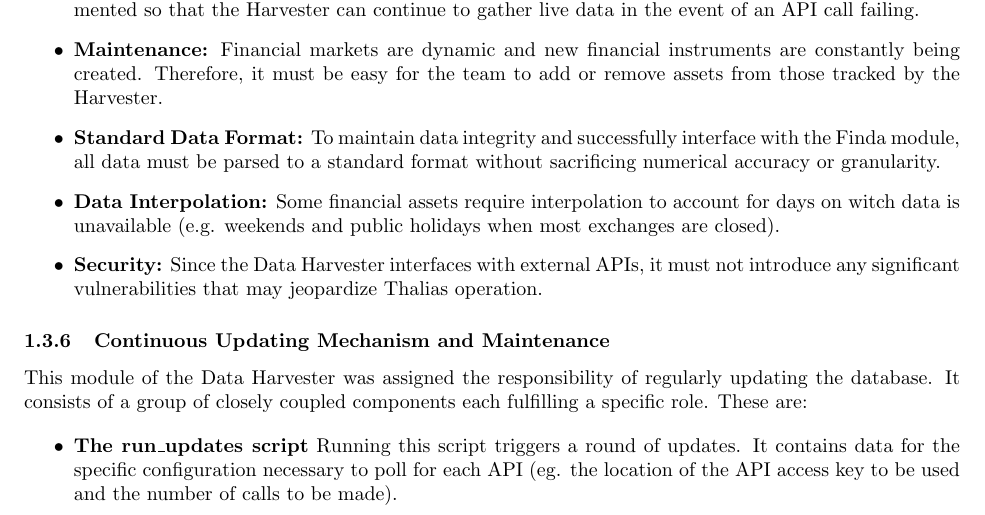
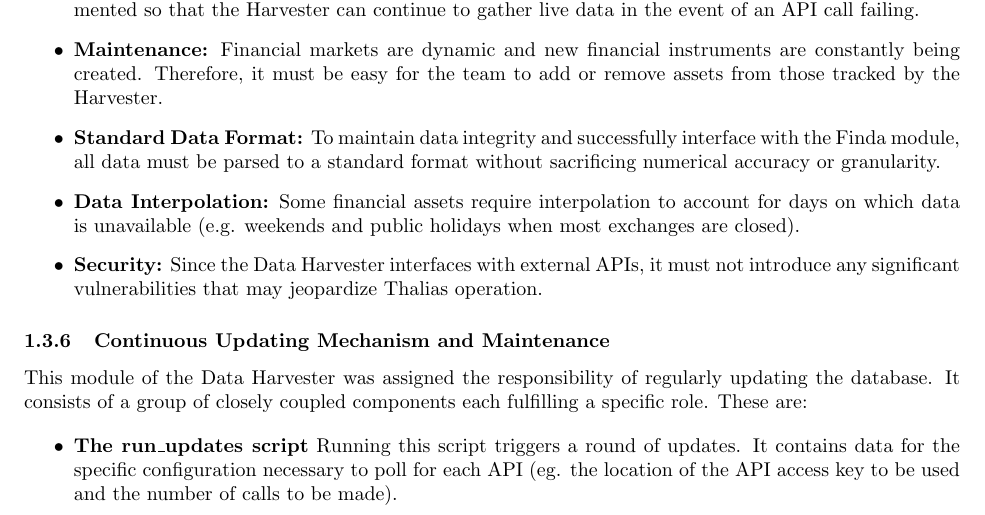
Before and after one commit to Veluga/Thalia-Backtesting-Tool, a LaTeX document (Report/05Coding/coding.tex): part of page 7 of 17, cut so that both start at the same text. Compiled offline with pdfLaTeX.

Commit message:
Update Report/05Coding/coding.tex

```diff
--- a/Report/05Coding/coding.tex
+++ b/Report/05Coding/coding.tex
@@ -207,7 +207,7 @@ The following are the requirements our team identified for the Data Harvester mo
     \item \textbf{Redundancy:} As we are interfacing with third party software, redundancy measures must be implemented so that the Harvester can continue to gather live data in the event of an API call failing.
     \item \textbf{Maintenance:} Financial markets are dynamic and new financial instruments are constantly being created. Therefore, it must be easy for the team to add or remove assets from those tracked by the Harvester.
     \item \textbf{Standard Data Format:} To maintain data integrity and successfully interface with the Finda module, all data must be parsed to a standard format without sacrificing numerical accuracy or granularity.
-    \item \textbf{Data Interpolation:} Some financial assets require interpolation to account for days on witch data is unavailable (e.g. weekends and public holidays when most exchanges are closed).
+    \item \textbf{Data Interpolation:} Some financial assets require interpolation to account for days on which data is unavailable (e.g. weekends and public holidays when most exchanges are closed).
     \item \textbf{Security:} Since the Data Harvester interfaces with external APIs, it must not introduce any significant vulnerabilities that may jeopardize Thalias operation.
 \end{itemize}
 
```
